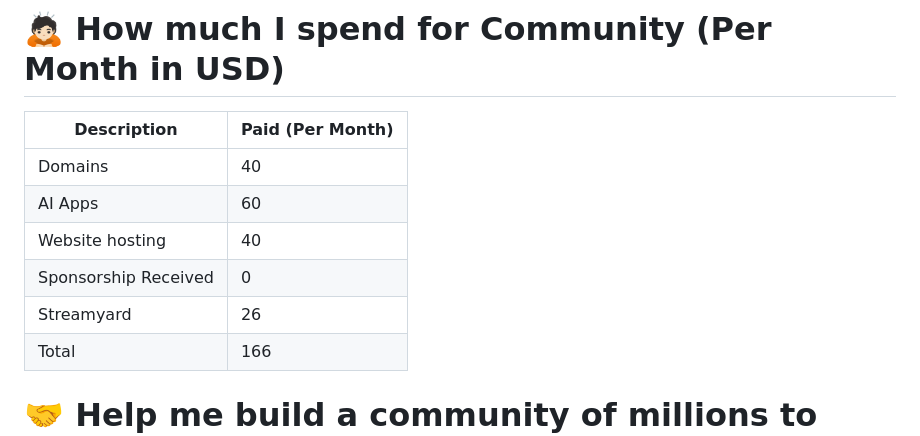
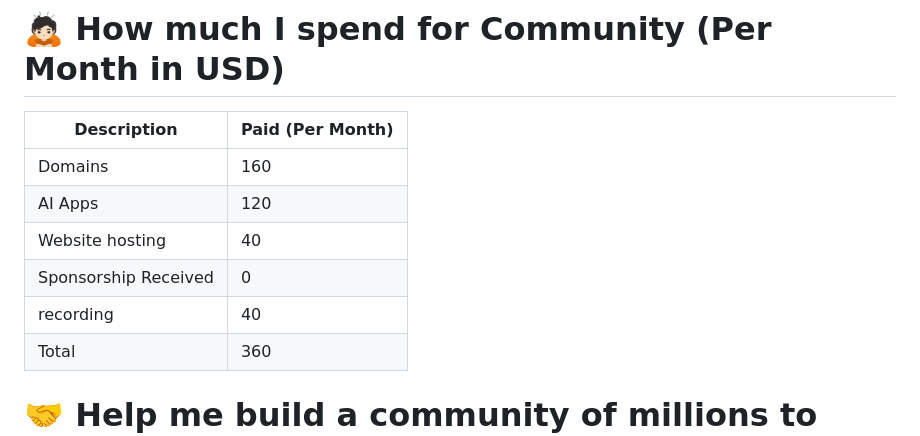
Before and after one commit to rohitg00/rohitg00, a Markdown page: README.md, the part around the change. Rendered like a GitHub page.

```diff
--- a/README.md
+++ b/README.md
@@ -20,12 +20,12 @@
 # 🙇🏻 How much I spend for Community (Per Month in USD)
 | Description          | Paid (Per Month) |
 |----------------------|------------------|
-| Domains              | 40               |
-| AI Apps              | 60               |
+| Domains              | 160              |
+| AI Apps              | 120              |
 | Website hosting      | 40               |
 | Sponsorship Received | 0                |
-| Streamyard           | 26               |
-| Total                | 166              |
+| recording            | 40               |
+| Total                | 360              |
 
 # 🤝 Help me build a community of millions to educate them free of cost.
 ### Please sponsor for the support cause  [![](https://img.shields.io/static/v1?label=Sponsor&message=%E2%9D%A4&logo=GitHub&color=%23fe8e86)](https://github.com/sponsors/rohitg00)
```
